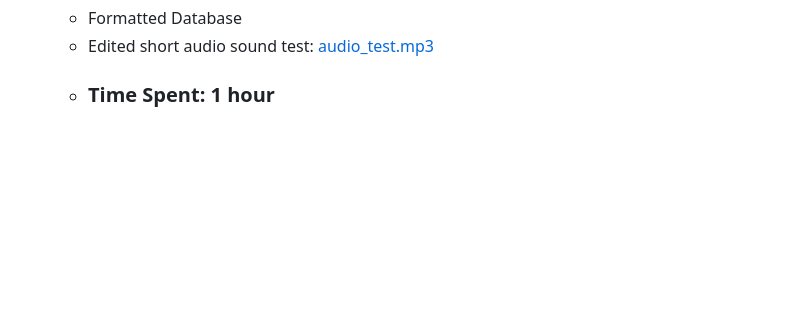
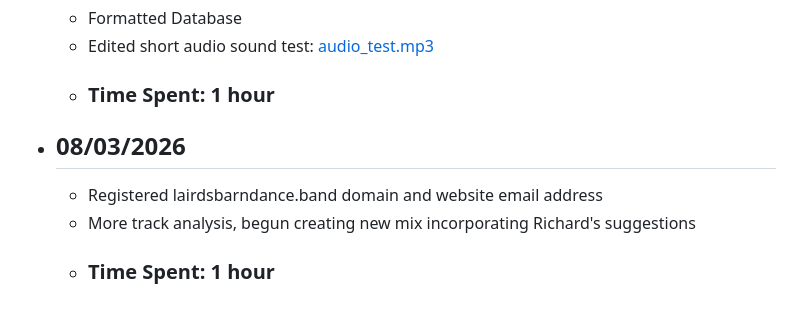
Before and after one commit to InterPixelCoding/lairdsbarndance.band, a Markdown page: admin_files/timeline.md, the part around the change. Rendered like a GitHub page; blank space fills up the shorter version.

Commit message:
08-03-2026

```diff
--- a/admin_files/timeline.md
+++ b/admin_files/timeline.md
@@ -62,3 +62,7 @@
     - Formatted Database
     - Edited short audio sound test: [audio_test.mp3](../assets/temp/audio_test.mp3)
     - ### Time Spent: 1 hour
+- ## 08/03/2026
+    - Registered lairdsbarndance.band domain and website email address
+    - More track analysis, begun creating new mix incorporating Richard's suggestions
+    - ### Time Spent: 1 hour
```
